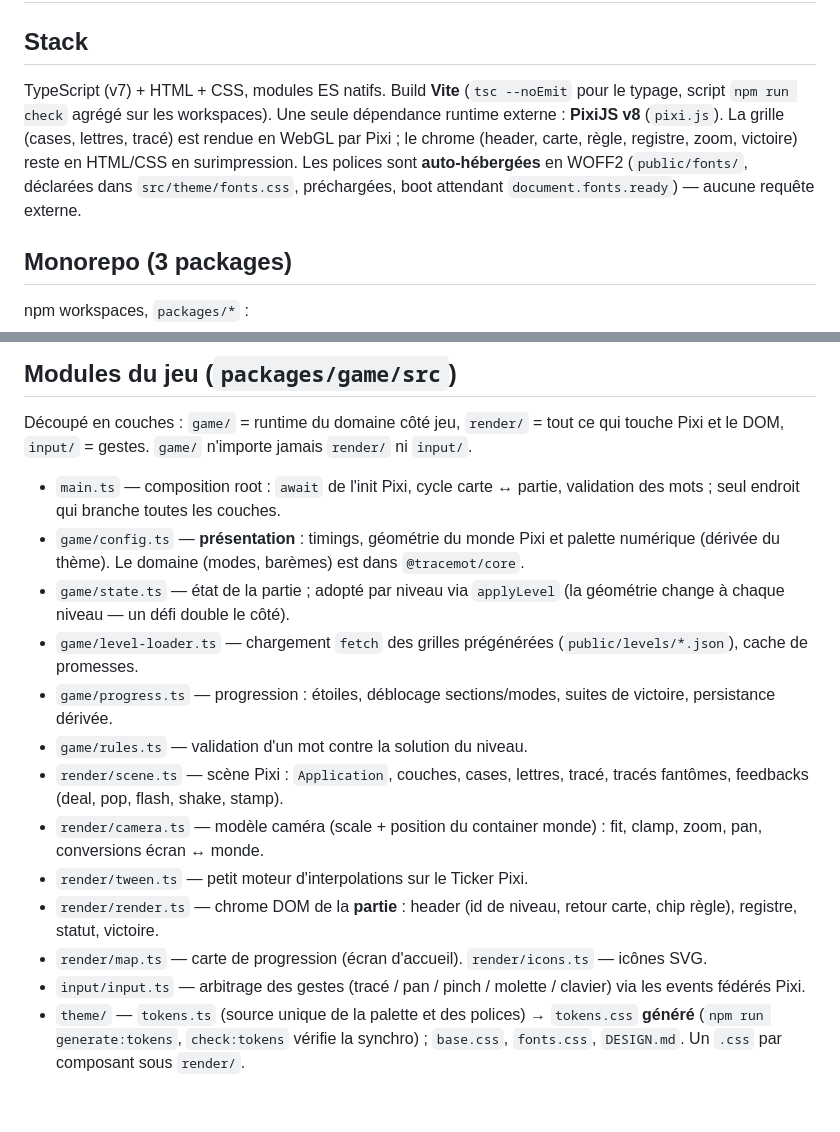
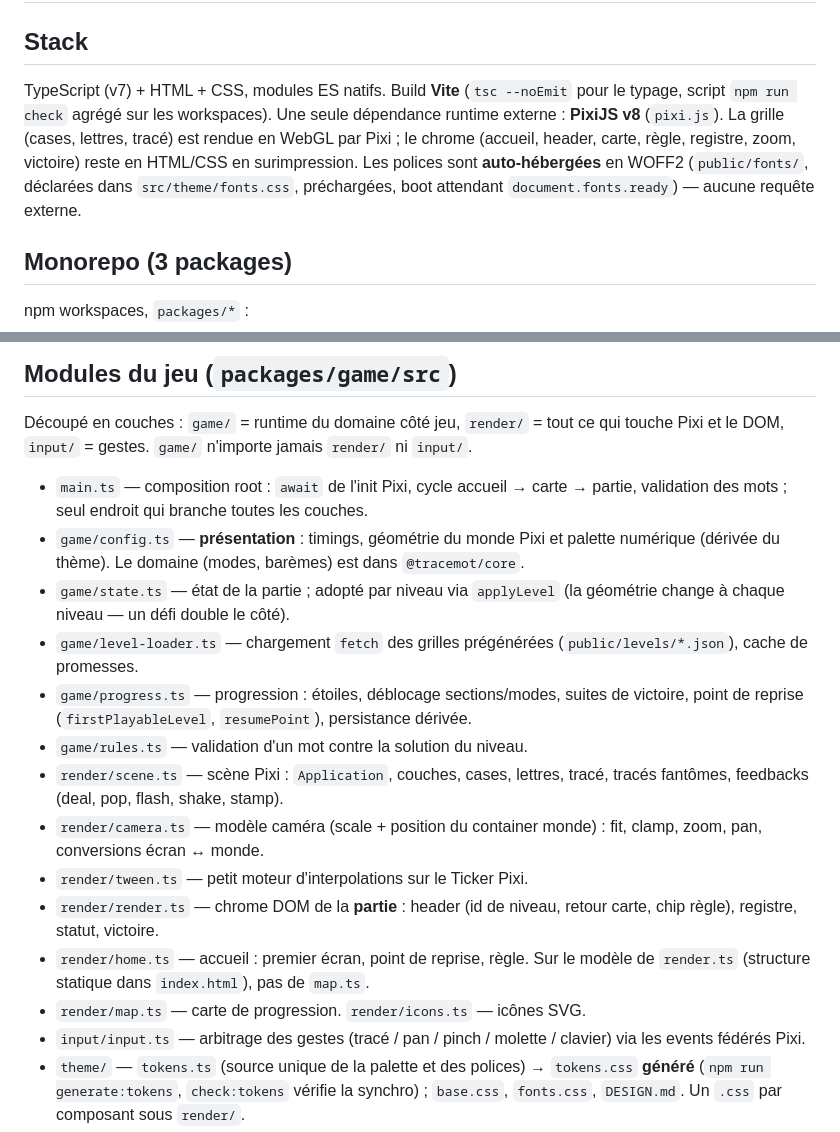
Before and after one commit to raynauds/tracemot, a Markdown page: docs/reference/stack-et-architecture.md, 2 parts joined by grey strips. Rendered like a GitHub page; blank space fills up the shorter version.

```diff
--- a/docs/reference/stack-et-architecture.md
+++ b/docs/reference/stack-et-architecture.md
@@ -2,7 +2,7 @@
 
 ## Stack
 
-TypeScript (v7) + HTML + CSS, modules ES natifs. Build **Vite** (`tsc --noEmit` pour le typage, script `npm run check` agrégé sur les workspaces). Une seule dépendance runtime externe : **PixiJS v8** (`pixi.js`). La grille (cases, lettres, tracé) est rendue en WebGL par Pixi ; le chrome (header, carte, règle, registre, zoom, victoire) reste en HTML/CSS en surimpression. Les polices sont **auto-hébergées** en WOFF2 (`public/fonts/`, déclarées dans `src/theme/fonts.css`, préchargées, boot attendant `document.fonts.ready`) — aucune requête externe.
+TypeScript (v7) + HTML + CSS, modules ES natifs. Build **Vite** (`tsc --noEmit` pour le typage, script `npm run check` agrégé sur les workspaces). Une seule dépendance runtime externe : **PixiJS v8** (`pixi.js`). La grille (cases, lettres, tracé) est rendue en WebGL par Pixi ; le chrome (accueil, header, carte, règle, registre, zoom, victoire) reste en HTML/CSS en surimpression. Les polices sont **auto-hébergées** en WOFF2 (`public/fonts/`, déclarées dans `src/theme/fonts.css`, préchargées, boot attendant `document.fonts.ready`) — aucune requête externe.
 
 ## Monorepo (3 packages)
 
@@ -16,17 +16,18 @@ npm workspaces, `packages/*` :
 
 Découpé en couches : `game/` = runtime du domaine côté jeu, `render/` = tout ce qui touche Pixi et le DOM, `input/` = gestes. `game/` n'importe jamais `render/` ni `input/`.
 
-- `main.ts` — composition root : `await` de l'init Pixi, cycle carte ↔ partie, validation des mots ; seul endroit qui branche toutes les couches.
+- `main.ts` — composition root : `await` de l'init Pixi, cycle accueil → carte → partie, validation des mots ; seul endroit qui branche toutes les couches.
 - `game/config.ts` — **présentation** : timings, géométrie du monde Pixi et palette numérique (dérivée du thème). Le domaine (modes, barèmes) est dans `@tracemot/core`.
 - `game/state.ts` — état de la partie ; adopté par niveau via `applyLevel` (la géométrie change à chaque niveau — un défi double le côté).
 - `game/level-loader.ts` — chargement `fetch` des grilles prégénérées (`public/levels/*.json`), cache de promesses.
-- `game/progress.ts` — progression : étoiles, déblocage sections/modes, suites de victoire, persistance dérivée.
+- `game/progress.ts` — progression : étoiles, déblocage sections/modes, suites de victoire, point de reprise (`firstPlayableLevel`, `resumePoint`), persistance dérivée.
 - `game/rules.ts` — validation d'un mot contre la solution du niveau.
 - `render/scene.ts` — scène Pixi : `Application`, couches, cases, lettres, tracé, tracés fantômes, feedbacks (deal, pop, flash, shake, stamp).
 - `render/camera.ts` — modèle caméra (scale + position du container monde) : fit, clamp, zoom, pan, conversions écran ↔ monde.
 - `render/tween.ts` — petit moteur d'interpolations sur le Ticker Pixi.
 - `render/render.ts` — chrome DOM de la **partie** : header (id de niveau, retour carte, chip règle), registre, statut, victoire.
-- `render/map.ts` — carte de progression (écran d'accueil). `render/icons.ts` — icônes SVG.
+- `render/home.ts` — accueil : premier écran, point de reprise, règle. Sur le modèle de `render.ts` (structure statique dans `index.html`), pas de `map.ts`.
+- `render/map.ts` — carte de progression. `render/icons.ts` — icônes SVG.
 - `input/input.ts` — arbitrage des gestes (tracé / pan / pinch / molette / clavier) via les events fédérés Pixi.
 - `theme/` — `tokens.ts` (source unique de la palette et des polices) → `tokens.css` **généré** (`npm run generate:tokens`, `check:tokens` vérifie la synchro) ; `base.css`, `fonts.css`, `DESIGN.md`. Un `.css` par composant sous `render/`.
 
```
Also changed, not shown: docs/reference/fonctionnalites.md (+6 -4 lines).
